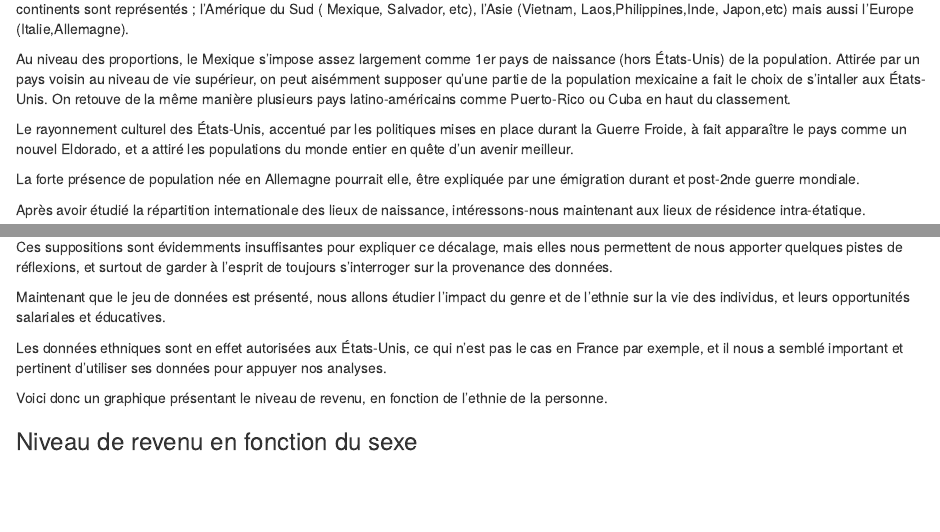
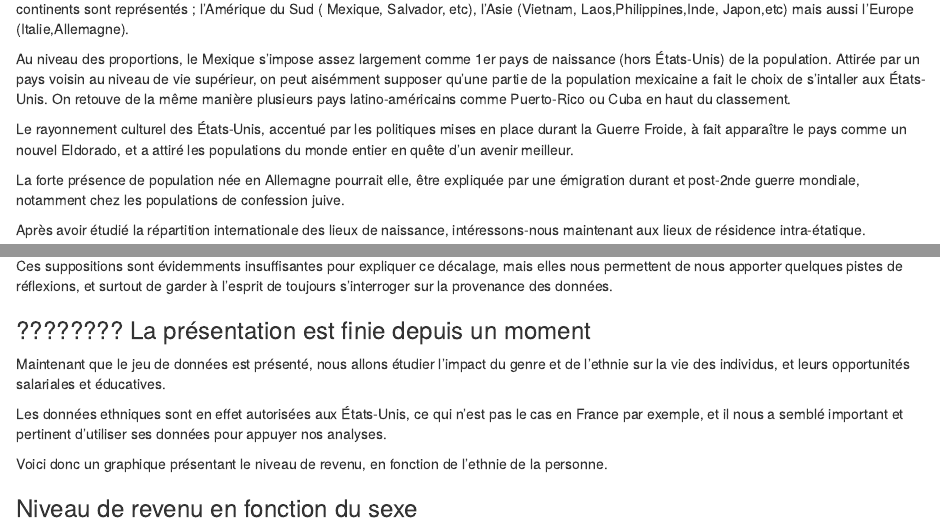
Before and after one commit to IF36-visualisation/projet-if36-p23-inspecteur-gadget, an R Markdown document (rapport/rapport.Rmd): the page in a window 1100 px wide, from 3200 px down before the commit and from 3250 px down after it, so that both start at the same text, and a second part further down, joined at a grey line. Rendered offline with R 4.5, knitr and Pandoc, with nearby package versions; drawn as R Markdown's standard HTML page in place of the format the file asks for; some code elsewhere in the file could not run offline.

Commit message:
Update rapport.Rmd

```diff
--- a/rapport/rapport.Rmd
+++ b/rapport/rapport.Rmd
@@ -232,7 +232,7 @@
 
 Le rayonnement culturel des États-Unis, accentué par les politiques mises en place durant la Guerre Froide, à fait apparaître le pays comme un nouvel Eldorado, et a attiré les populations du monde entier en quête d'un avenir meilleur.
 
-La forte présence de population née en Allemagne pourrait elle, être expliquée par une émigration durant et post-2nde guerre mondiale.
+La forte présence de population née en Allemagne pourrait elle, être expliquée par une émigration durant et post-2nde guerre mondiale, notamment chez les populations de confession juive.
 
 
 
@@ -276,7 +276,7 @@
 Ces suppositions sont évidemments insuffisantes pour expliquer ce décalage, mais elles nous permettent de nous apporter quelques pistes de réflexions, et surtout de garder à l'esprit de toujours s'interroger sur la provenance des données.
 
 
-
+### ???????? La présentation est finie depuis un moment
 Maintenant que le jeu de données est présenté, nous allons étudier l'impact du  genre et de l'ethnie sur la vie des individus, et leurs opportunités salariales et éducatives.
 
 Les données ethniques sont en effet autorisées aux États-Unis, ce qui n'est pas le cas en France par exemple, et il nous a semblé important et pertinent d'utiliser ses données pour appuyer nos analyses.
```
Also changed, not shown: rapport/rapport.Rmd (2 more changed lines).
